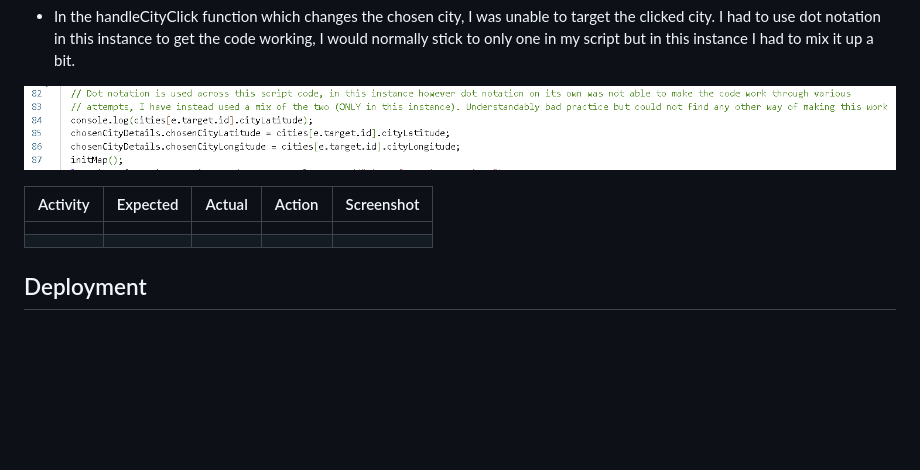
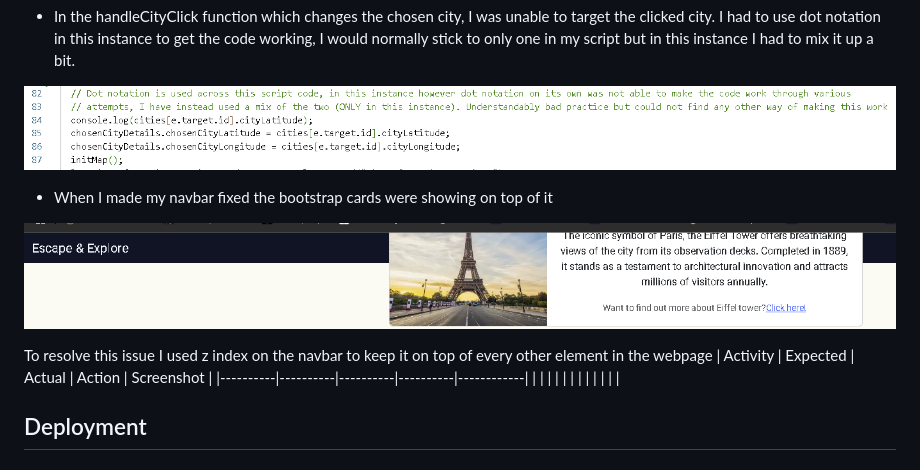
Before and after one commit to JamesBracken/Escape-and-explore, a Markdown page: README.md, the part around the change. GitHub-like rendering; pictures changed too: assets/images/readme_imgs/bootstrap-cards-nav.PNG (added); blank space fills up the shorter version.

Commit message:
Bug: BS cards on top of nav

```diff
--- a/README.md
+++ b/README.md
@@ -101,6 +101,11 @@ This is the corrected one
 
 ![Code displaying a mix of dot notation and square bracket notation](./assets/images/readme_imgs/mixed-notation-code.PNG)
 
+* When I made my navbar fixed the bootstrap cards were showing on top of it
+
+![Bootstrap cards showing on top of navbar](./assets/images/readme_imgs/bootstrap-cards-nav.PNG)
+
+To resolve this issue I used z index on the navbar to keep it on top of every other element in the webpage
 | Activity | Expected |  Actual  |  Action  | Screenshot |
 |----------|----------|----------|----------|------------|
 |          |          |          |          |            |
```
Also changed, not shown: 1 other file.
